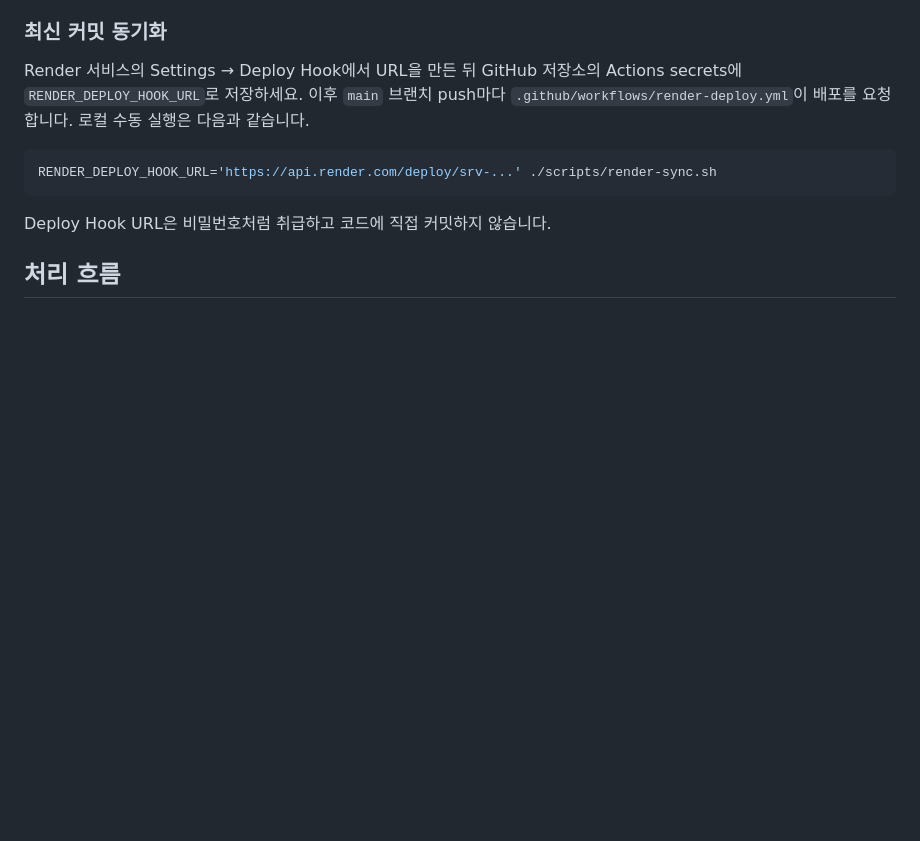
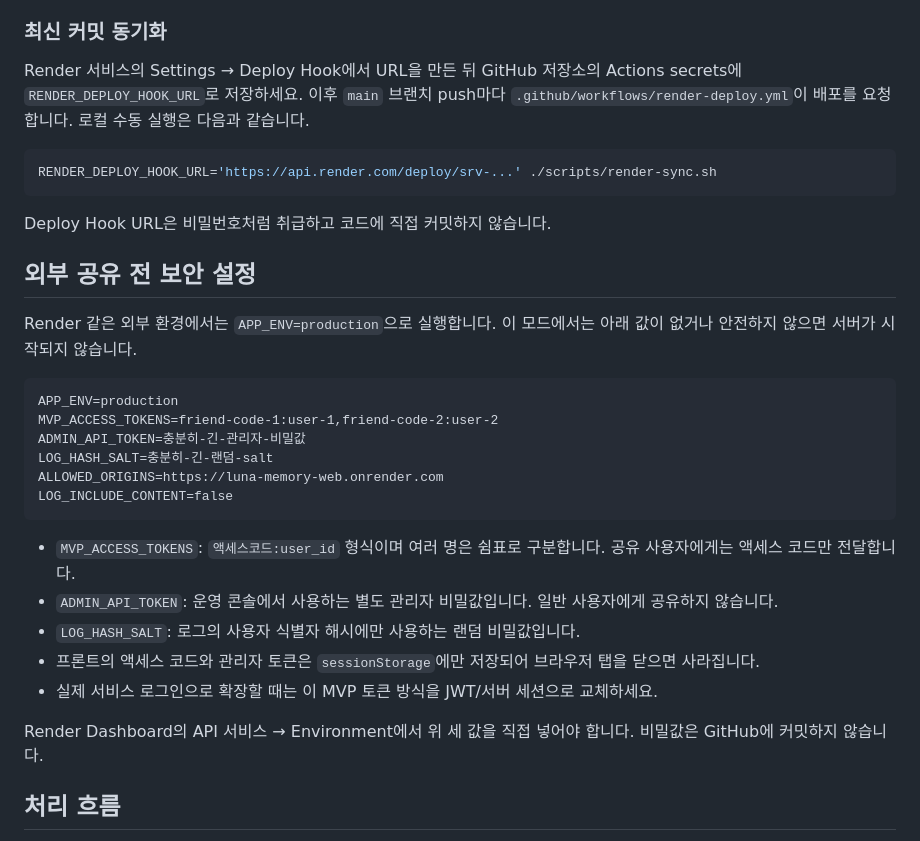
Before and after one commit to ji0ung/chat, a Markdown page: README.md, the part around the change. Rendered like a GitHub page; blank space fills up the shorter version.

Commit message:
docs: add external sharing security setup

````diff
--- a/README.md
+++ b/README.md
@@ -55,6 +55,28 @@ RENDER_DEPLOY_HOOK_URL='https://api.render.com/deploy/srv-...' ./scripts/render-
 ```
 
 Deploy Hook URL은 비밀번호처럼 취급하고 코드에 직접 커밋하지 않습니다.
+
+
+## 외부 공유 전 보안 설정
+
+Render 같은 외부 환경에서는 `APP_ENV=production`으로 실행합니다. 이 모드에서는 아래 값이 없거나 안전하지 않으면 서버가 시작되지 않습니다.
+
+```dotenv
+APP_ENV=production
+MVP_ACCESS_TOKENS=friend-code-1:user-1,friend-code-2:user-2
+ADMIN_API_TOKEN=충분히-긴-관리자-비밀값
+LOG_HASH_SALT=충분히-긴-랜덤-salt
+ALLOWED_ORIGINS=https://luna-memory-web.onrender.com
+LOG_INCLUDE_CONTENT=false
+```
+
+- `MVP_ACCESS_TOKENS`: `액세스코드:user_id` 형식이며 여러 명은 쉼표로 구분합니다. 공유 사용자에게는 액세스 코드만 전달합니다.
+- `ADMIN_API_TOKEN`: 운영 콘솔에서 사용하는 별도 관리자 비밀값입니다. 일반 사용자에게 공유하지 않습니다.
+- `LOG_HASH_SALT`: 로그의 사용자 식별자 해시에만 사용하는 랜덤 비밀값입니다.
+- 프론트의 액세스 코드와 관리자 토큰은 `sessionStorage`에만 저장되어 브라우저 탭을 닫으면 사라집니다.
+- 실제 서비스 로그인으로 확장할 때는 이 MVP 토큰 방식을 JWT/서버 세션으로 교체하세요.
+
+Render Dashboard의 API 서비스 → Environment에서 위 세 값을 직접 넣어야 합니다. 비밀값은 GitHub에 커밋하지 않습니다.
 
 ## 처리 흐름
 
````
